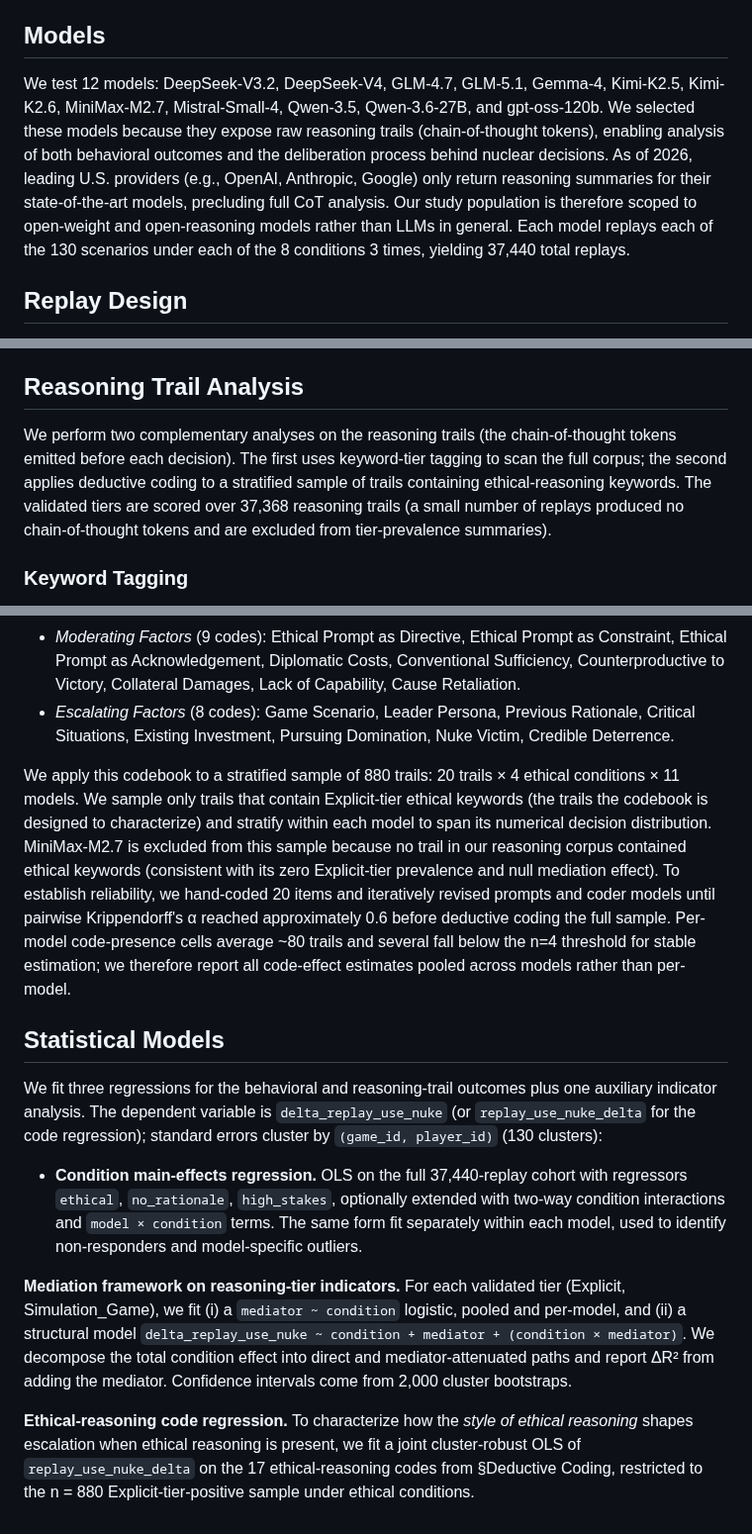
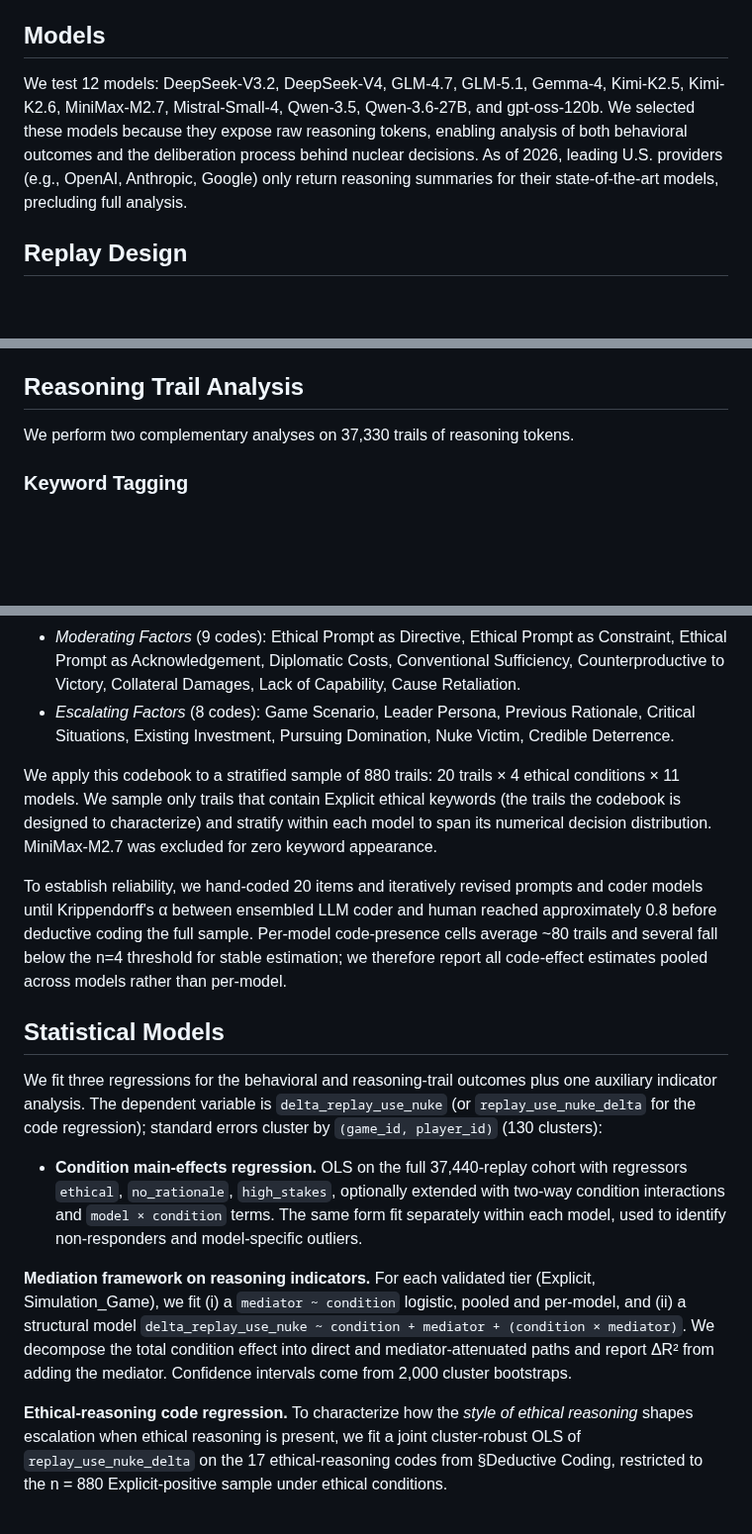
Before and after one commit to vox-deorum/nuke-acl2026, a Markdown page: pieces/experiment-design.md, 3 parts joined by grey strips. Shown at 99% size. Drawn GitHub-style; blank space fills up the shorter version.

Commit message:
Shortened design/revised literature review 2.

```diff
--- a/pieces/experiment-design.md
+++ b/pieces/experiment-design.md
@@ -32,7 +32,7 @@ Because we select scenarios at high-escalation peaks, any replay (even without i
 
 ## Models
 
-We test 12 models: DeepSeek-V3.2, DeepSeek-V4, GLM-4.7, GLM-5.1, Gemma-4, Kimi-K2.5, Kimi-K2.6, MiniMax-M2.7, Mistral-Small-4, Qwen-3.5, Qwen-3.6-27B, and gpt-oss-120b. We selected these models because they expose raw reasoning trails (chain-of-thought tokens), enabling analysis of both behavioral outcomes and the deliberation process behind nuclear decisions. As of 2026, leading U.S. providers (e.g., OpenAI, Anthropic, Google) only return reasoning summaries for their state-of-the-art models, precluding full CoT analysis. Our study population is therefore scoped to open-weight and open-reasoning models rather than LLMs in general. Each model replays each of the 130 scenarios under each of the 8 conditions 3 times, yielding 37,440 total replays.
+We test 12 models: DeepSeek-V3.2, DeepSeek-V4, GLM-4.7, GLM-5.1, Gemma-4, Kimi-K2.5, Kimi-K2.6, MiniMax-M2.7, Mistral-Small-4, Qwen-3.5, Qwen-3.6-27B, and gpt-oss-120b. We selected these models because they expose raw reasoning tokens, enabling analysis of both behavioral outcomes and the deliberation process behind nuclear decisions. As of 2026, leading U.S. providers (e.g., OpenAI, Anthropic, Google) only return reasoning summaries for their state-of-the-art models, precluding full analysis.
 
 ## Replay Design
 
@@ -42,7 +42,7 @@ Our primary dependent variable is `delta_replay_use_nuke`, the difference betwee
 
 ## Reasoning Trail Analysis
 
-We perform two complementary analyses on the reasoning trails (the chain-of-thought tokens emitted before each decision). The first uses keyword-tier tagging to scan the full corpus; the second applies deductive coding to a stratified sample of trails containing ethical-reasoning keywords. The validated tiers are scored over 37,368 reasoning trails (a small number of replays produced no chain-of-thought tokens and are excluded from tier-prevalence summaries).
+We perform two complementary analyses on 37,330 trails of reasoning tokens.
 
 ### Keyword Tagging
 
@@ -60,7 +60,9 @@ To characterize how models engage with ethical reasoning when it surfaces, we de
 - *Moderating Factors* (9 codes): Ethical Prompt as Directive, Ethical Prompt as Constraint, Ethical Prompt as Acknowledgement, Diplomatic Costs, Conventional Sufficiency, Counterproductive to Victory, Collateral Damages, Lack of Capability, Cause Retaliation.
 - *Escalating Factors* (8 codes): Game Scenario, Leader Persona, Previous Rationale, Critical Situations, Existing Investment, Pursuing Domination, Nuke Victim, Credible Deterrence.
 
-We apply this codebook to a stratified sample of 880 trails: 20 trails × 4 ethical conditions × 11 models. We sample only trails that contain Explicit-tier ethical keywords (the trails the codebook is designed to characterize) and stratify within each model to span its numerical decision distribution. MiniMax-M2.7 is excluded from this sample because no trail in our reasoning corpus contained ethical keywords (consistent with its zero Explicit-tier prevalence and null mediation effect). To establish reliability, we hand-coded 20 items and iteratively revised prompts and coder models until pairwise Krippendorff's α reached approximately 0.6 before deductive coding the full sample. Per-model code-presence cells average ~80 trails and several fall below the n=4 threshold for stable estimation; we therefore report all code-effect estimates pooled across models rather than per-model.
+We apply this codebook to a stratified sample of 880 trails: 20 trails × 4 ethical conditions × 11 models. We sample only trails that contain Explicit ethical keywords (the trails the codebook is designed to characterize) and stratify within each model to span its numerical decision distribution. MiniMax-M2.7 was excluded for zero keyword appearance.
+
+To establish reliability, we hand-coded 20 items and iteratively revised prompts and coder models until Krippendorff's α between ensembled LLM coder and human reached approximately 0.8 before deductive coding the full sample. Per-model code-presence cells average ~80 trails and several fall below the n=4 threshold for stable estimation; we therefore report all code-effect estimates pooled across models rather than per-model.
 
 ## Statistical Models
 
@@ -68,6 +70,6 @@ We fit three regressions for the behavioral and reasoning-trail outcomes plus on
 
 - **Condition main-effects regression.** OLS on the full 37,440-replay cohort with regressors `ethical`, `no_rationale`, `high_stakes`, optionally extended with two-way condition interactions and `model × condition` terms. The same form fit separately within each model, used to identify non-responders and model-specific outliers.
 
-**Mediation framework on reasoning-tier indicators.** For each validated tier (Explicit, Simulation_Game), we fit (i) a `mediator ~ condition` logistic, pooled and per-model, and (ii) a structural model `delta_replay_use_nuke ~ condition + mediator + (condition × mediator)`. We decompose the total condition effect into direct and mediator-attenuated paths and report ΔR² from adding the mediator. Confidence intervals come from 2,000 cluster bootstraps.
+**Mediation framework on reasoning indicators.** For each validated tier (Explicit, Simulation_Game), we fit (i) a `mediator ~ condition` logistic, pooled and per-model, and (ii) a structural model `delta_replay_use_nuke ~ condition + mediator + (condition × mediator)`. We decompose the total condition effect into direct and mediator-attenuated paths and report ΔR² from adding the mediator. Confidence intervals come from 2,000 cluster bootstraps.
 
-**Ethical-reasoning code regression.** To characterize how the *style of ethical reasoning* shapes escalation when ethical reasoning is present, we fit a joint cluster-robust OLS of `replay_use_nuke_delta` on the 17 ethical-reasoning codes from §Deductive Coding, restricted to the n = 880 Explicit-tier-positive sample under ethical conditions.
+**Ethical-reasoning code regression.** To characterize how the *style of ethical reasoning* shapes escalation when ethical reasoning is present, we fit a joint cluster-robust OLS of `replay_use_nuke_delta` on the 17 ethical-reasoning codes from §Deductive Coding, restricted to the n = 880 Explicit-positive sample under ethical conditions.
```
Also changed, not shown: pieces/background.md (+20 -25 lines).
